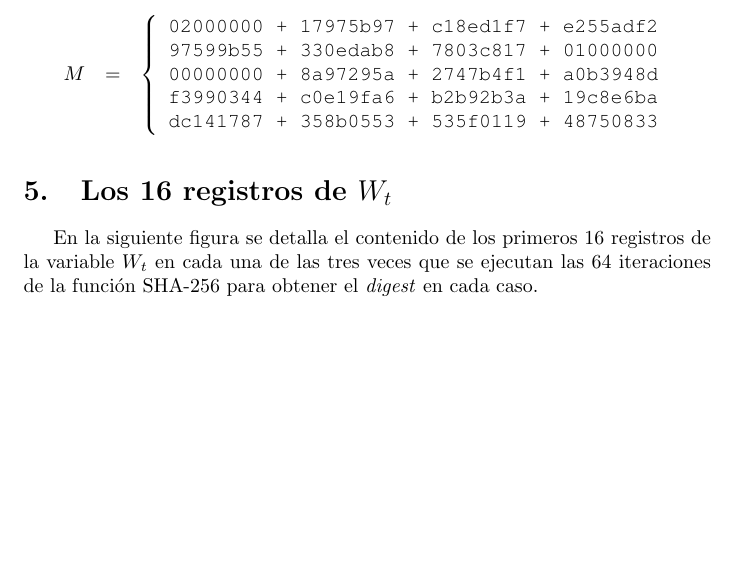
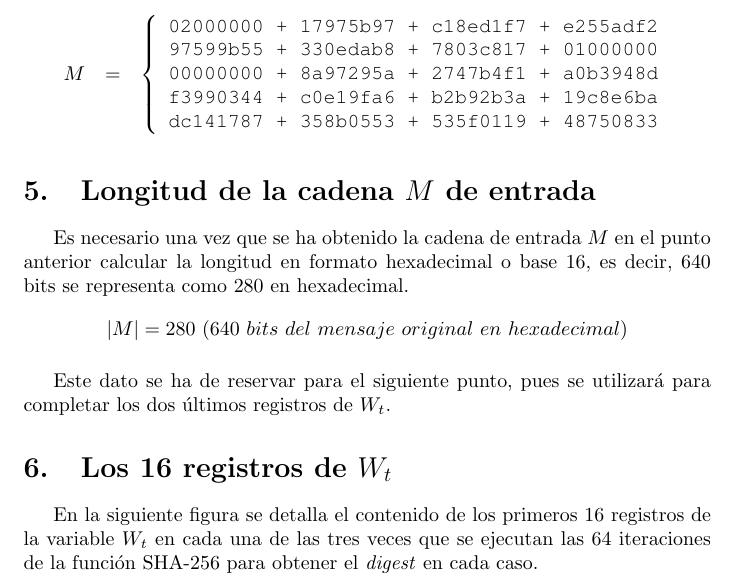
Before and after one commit to JavDomGom/Bitcoin_cryptography, a LaTeX document (Bitcoin_block_SHA_256_es.tex): part of page 9 of 10, cut so that both start at the same text, the shorter picture padded with empty space. Compiled offline with pdfLaTeX.

Commit message:
Update Tex file.

```diff
--- a/Bitcoin_block_SHA_256_es.tex
+++ b/Bitcoin_block_SHA_256_es.tex
@@ -348,6 +348,14 @@ int main(int argc, char *argv[]) {
         \end{array}$
     \end{figure}
 
+\section{Longitud de la cadena $M$ de entrada}
+    Es necesario una vez que se ha obtenido la cadena de entrada $M$ en el punto anterior calcular la longitud en formato hexadecimal o base 16, es decir, 640 bits se representa como 280 en hexadecimal.
+    \begin{figure}[H]
+    \centering
+        $|M| = 280\ (640\ bits\ del\ mensaje\ original\ en\ hexadecimal)$
+    \end{figure}
+    Este dato se ha de reservar para el siguiente punto, pues se utilizará para completar los dos últimos registros de $W_t$.
+
 \section{Los 16 registros de $W_t$}
     En la siguiente figura se detalla el contenido de los primeros 16 registros de la variable $W_{t}$ en cada una de las tres veces que se ejecutan las 64 iteraciones de la función SHA-256 para obtener el \textit{digest} en cada caso.
     \begin{figure}[H]
```
